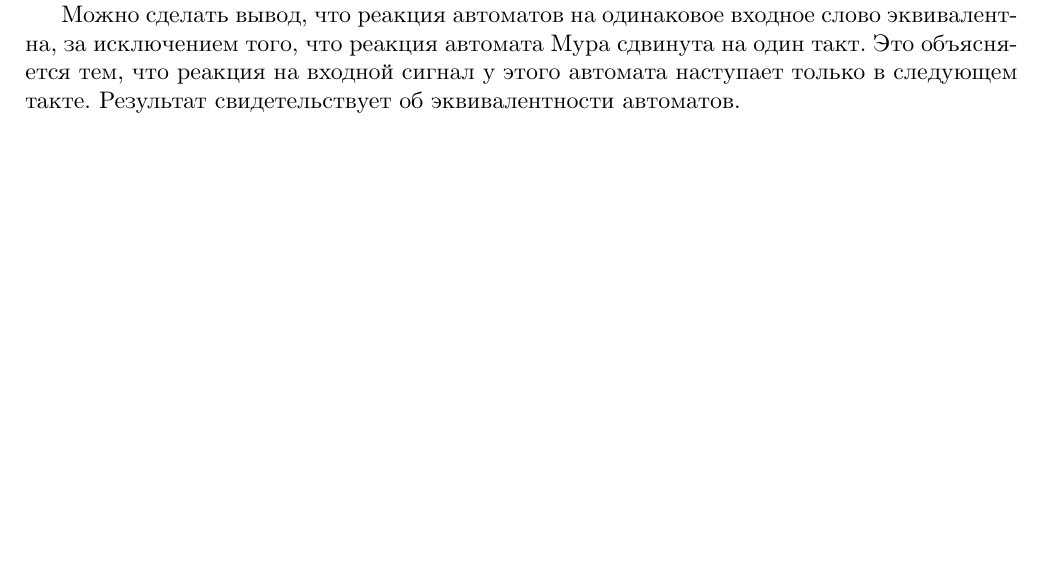
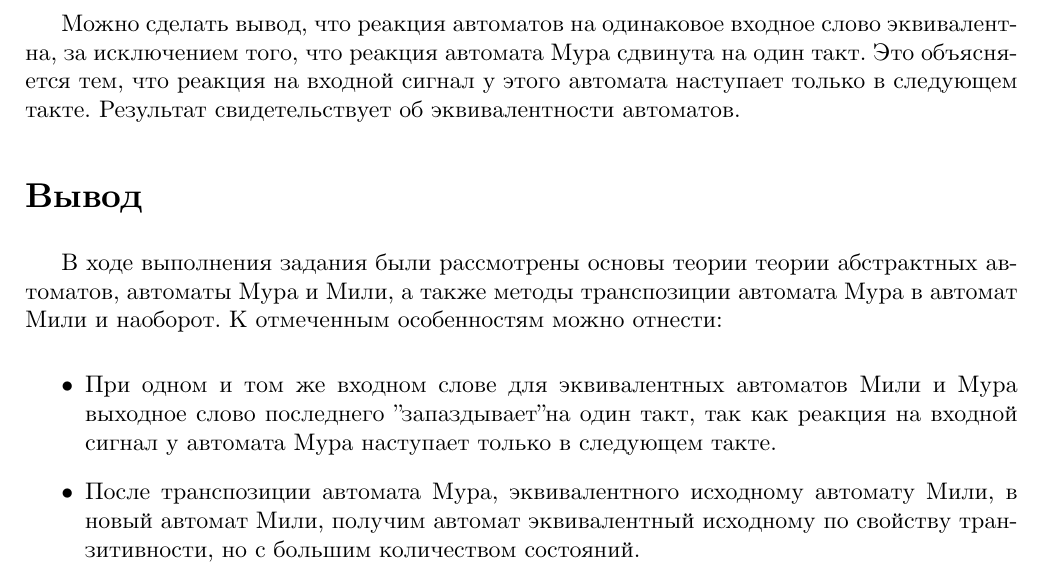
Before and after one commit to johnny-keker/itmo-3rd-year, a LaTeX document (automata-theory/lab-001/lab-001.tex): part of page 5 of 5, cut so that both start at the same text, the shorter picture padded with empty space. Compiled offline with XeLaTeX; a missing font is replaced by an installed copy or a similar font.

Commit message:
[automata-theory]<lab-001> conclusion

```diff
--- a/automata-theory/lab-001/lab-001.tex
+++ b/automata-theory/lab-001/lab-001.tex
@@ -191,4 +191,19 @@ $A_5 : \begin{cases}
 наступает только в следующем такте. Результат свидетельствует об эквивалентности
 автоматов.
 
+\section*{Вывод}
+
+В ходе выполнения задания были рассмотрены основы теории теории абстрактных
+автоматов, автоматы Мура и Мили, а также методы транспозиции автомата Мура в
+автомат Мили и наоборот. К отмеченным особенностям можно отнести:
+
+\begin{itemize}
+  \item При одном и том же входном слове для эквивалентных автоматов Мили и
+    Мура выходное слово последнего "запаздывает" на один такт, так как реакция
+    на входной сигнал у автомата Мура наступает только в следующем такте.
+  \item После транспозиции автомата Мура, эквивалентного исходному автомату
+    Мили, в новый автомат Мили, получим автомат эквивалентный исходному по
+    свойству транзитивности, но с большим количеством состояний.
+\end{itemize}
+
 \end{document}
```
Also changed, not shown: automata-theory/lab-001/lab-001.pdf.
